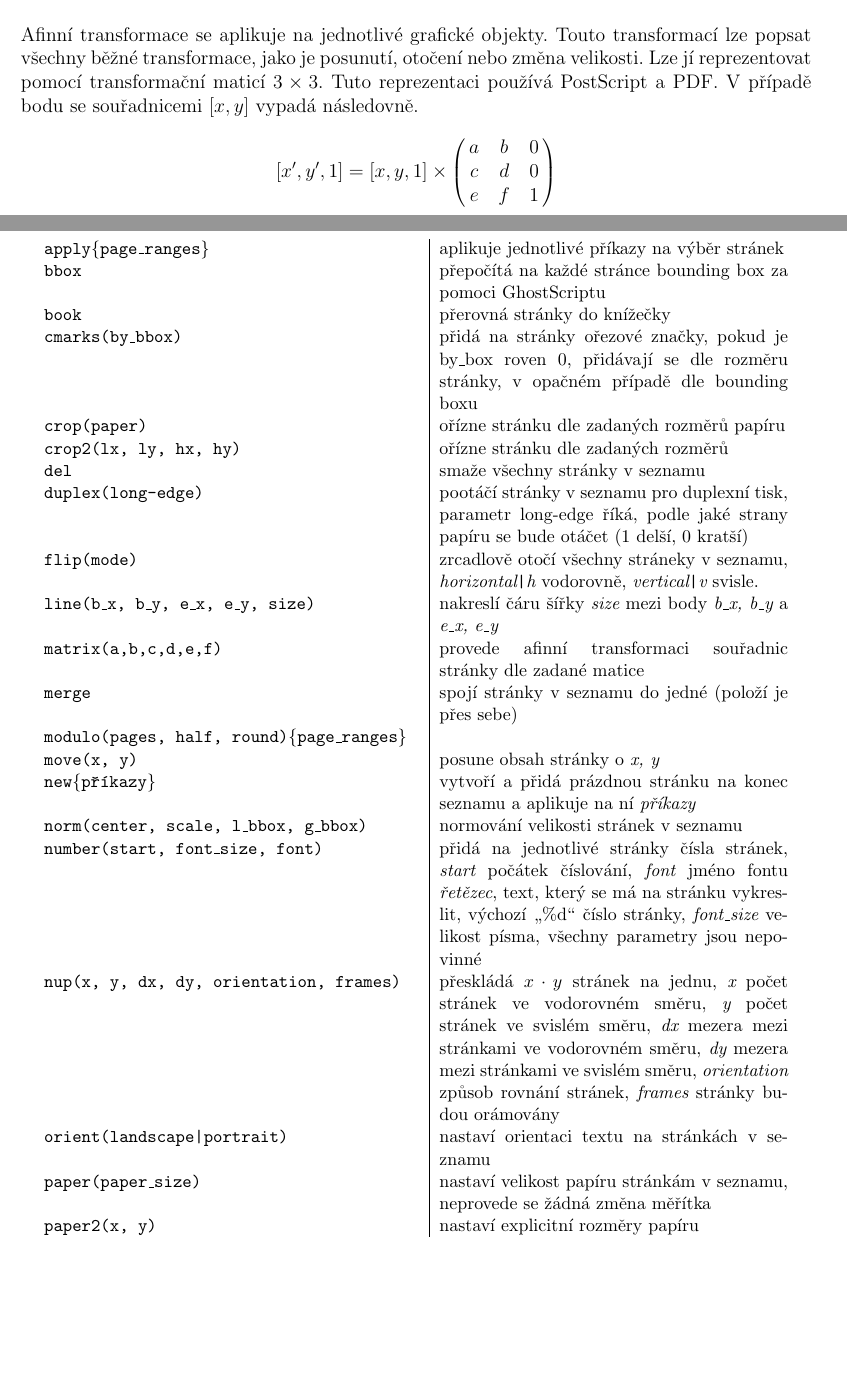
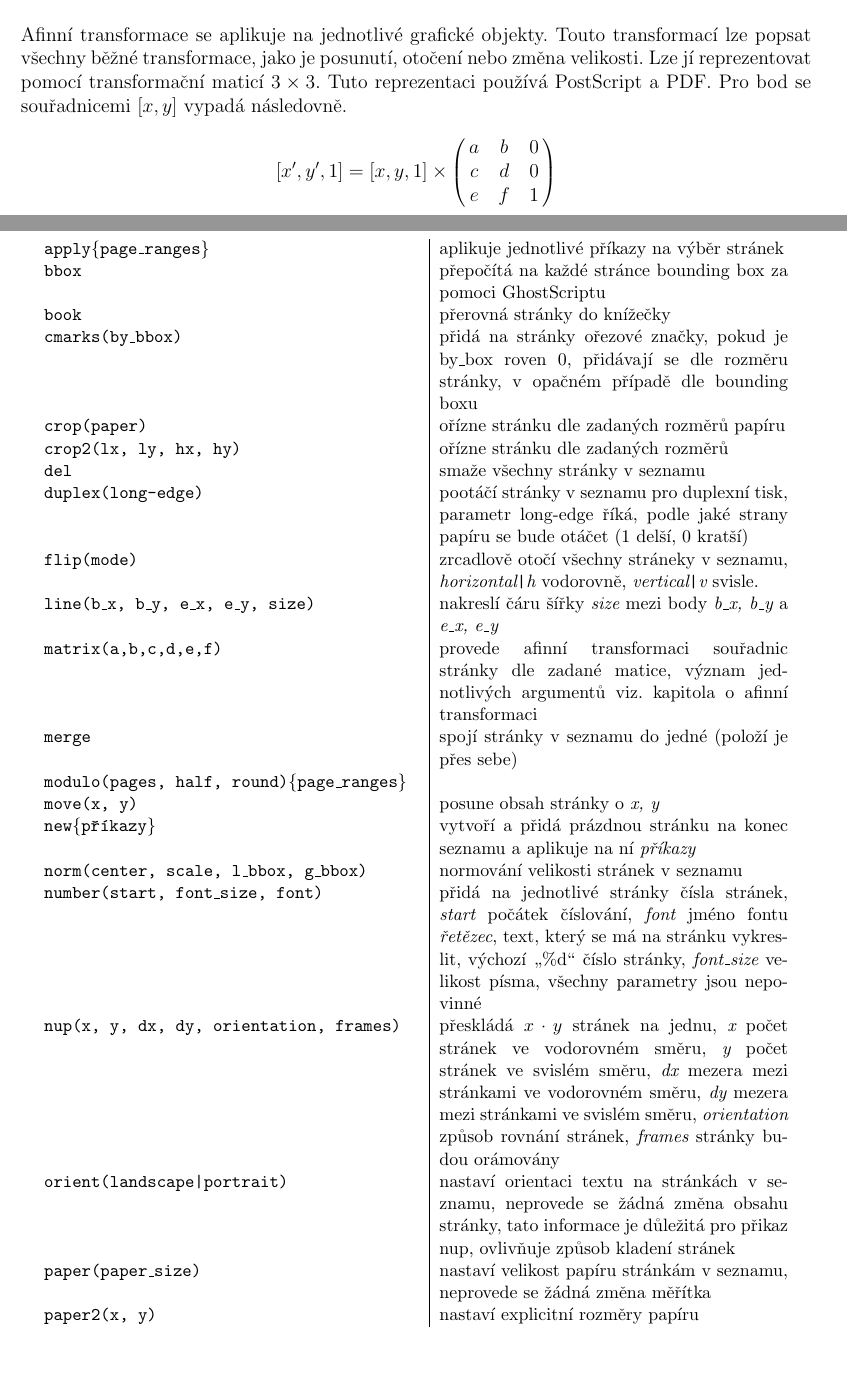
Before and after one commit to ppetr/pspdftool-code, a LaTeX thesis (doc/bakalarka/bc_pspdftool.tex): two parts of pages 9 and 17 of 24, joined at a grey line, cut so that both start at the same text, the shorter picture padded with empty space. Compiled offline with pdfLaTeX; the source files are stored in an older character set and shown here as Unicode.

Commit message:
git-svn-id: svn://svn.code.sf.net/p/pspdftool/code/trunk@48 bcc72368-3e3e-0410-9a69-86e283d76c0a

```diff
--- a/doc/bakalarka/bc_pspdftool.tex
+++ b/doc/bakalarka/bc_pspdftool.tex
@@ -242,7 +242,7 @@
 \section{Afinní transformace}
 Afinní transformace se aplikuje na jednotlivé grafické objekty. Touto transformací lze popsat všechny běžné transformace,
 jako je posunutí, otočení nebo  změna velikosti. Lze jí reprezentovat pomocí transformační maticí $3\times3$. Tuto reprezentaci používá
-PostScript a PDF. V~případě bodu se souřadnicemi $[x,y]$ vypadá následovně.
+PostScript a PDF. Pro bod se souřadnicemi $[x,y]$ vypadá následovně.
 $$[x',  y',  1] = [x, y, 1]  \times
 \pmatrix{
 a & b & 0 \cr
@@ -599,7 +599,7 @@
 {\tt duplex(long-edge)}&	pootáčí stránky v~seznamu pro duplexní tisk, parametr long-edge říká, podle jaké strany papíru se bude otáčet (1 delší, 0 kratší)\\
 {\tt flip(mode)}& zrcadlově otočí všechny stráneky v~seznamu, {\it horizontal{\tt |}h} vodorovně, {\it vertical{\tt |}v} svisle. \\
 {\tt line(b\_x, b\_y, e\_x, e\_y, size)}& nakreslí čáru šířky {\it size} mezi body {\it b\_x, b\_y} a { \it e\_x, e\_y} \\
-{\tt matrix(a,b,c,d,e,f)}& provede afinní transformaci souřadnic stránky dle zadané matice\\
+{\tt matrix(a,b,c,d,e,f)}& provede afinní transformaci souřadnic stránky dle zadané matice, význam jednotlivých argumentů viz. kapitola o~afinní transformaci\\
 {\tt merge}& spojí stránky v~seznamu do jedné (položí je přes sebe)\\
 {\tt modulo(pages, half, round)\{page\_ranges\}}&\\
 {\tt move(x, y)}& posune obsah stránky o~{\it x, y}\\
@@ -610,7 +610,7 @@
 {\tt nup(x, y, dx, dy, orientation, frames)}& přeskládá $x\cdot y$ stránek na jednu, {\it x} počet stránek ve vodorovném směru,
 {\it y} počet stránek ve svislém směru, {\it dx} mezera mezi stránkami ve vodorovném směru, {\it dy} mezera mezi stránkami ve svislém směru, {\it orientation} způsob rovnání stránek,
 {\it frames} stránky budou orámovány\\
-{\tt orient(landscape{\tt |}portrait)}&  nastaví orientaci textu na stránkách v~seznamu\\
+{\tt orient(landscape{\tt |}portrait)}&  nastaví orientaci textu na stránkách v~seznamu, neprovede se žádná změna obsahu stránky, tato informace je důležitá pro přikaz nup, ovlivňuje způsob kladení stránek\\
 {\tt paper(paper\_size)}& nastaví velikost papíru stránkám v~seznamu, neprovede se žádná změna měřítka\\
 {\tt paper2(x, y)}& nastaví explicitní rozměry papíru\\
 {\tt read(name)} & připojí na konec seznamu  stránky ze souboru {\it name}, {\it name} je řetězec\\
```
